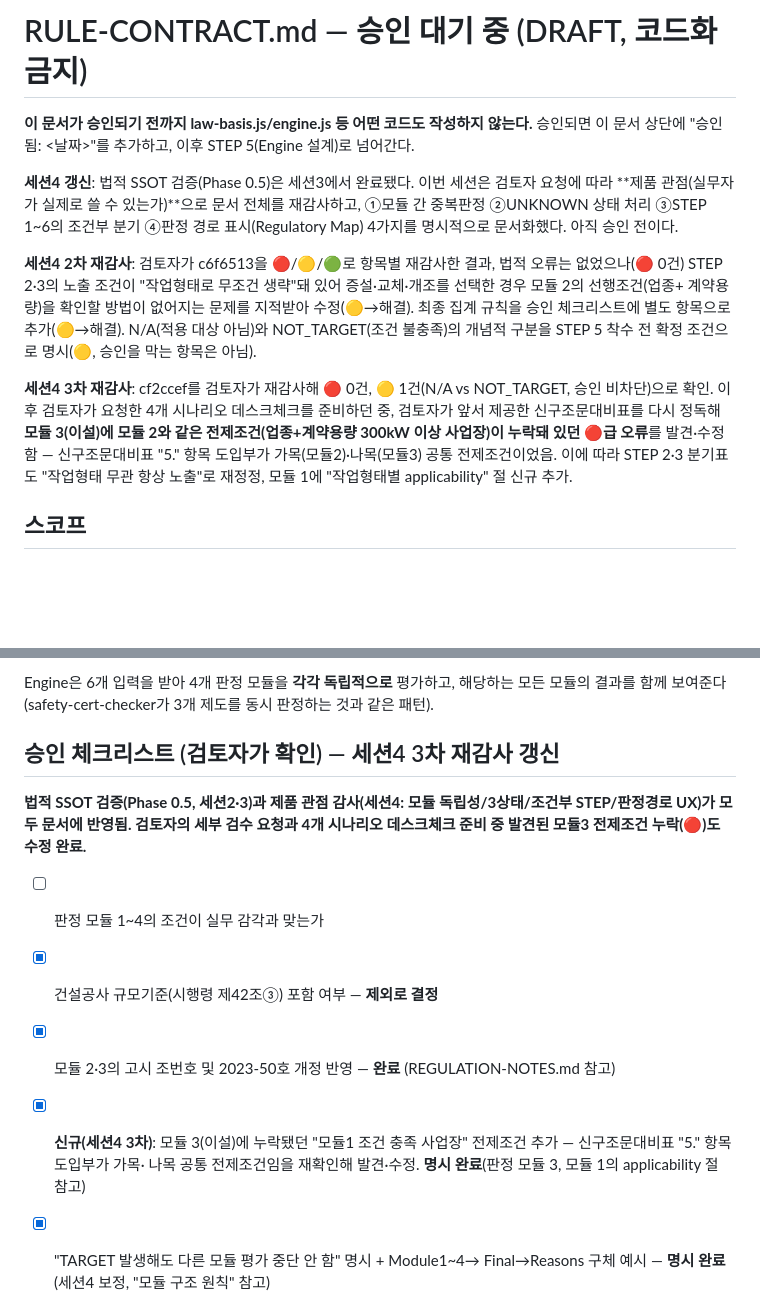
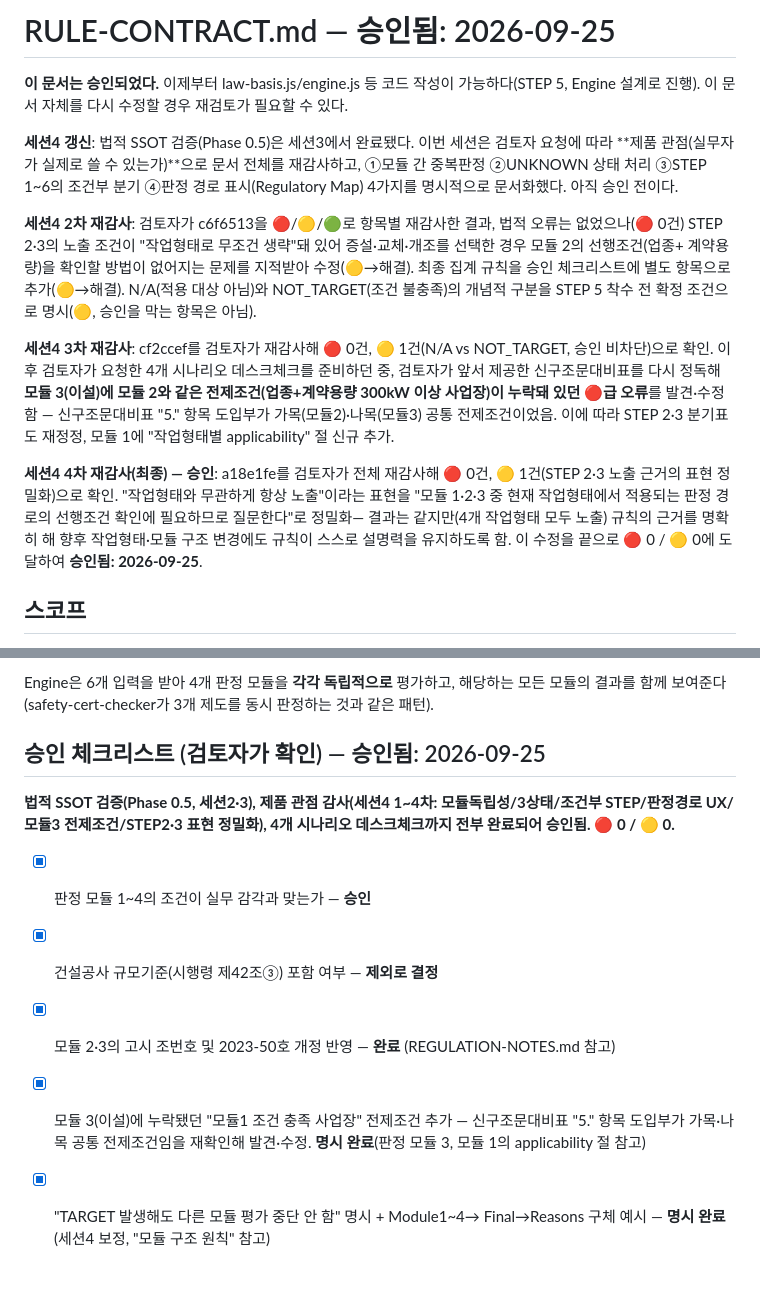
Before and after one commit to wn0814jo-afk/arcsafe-hazard-prevention-plan, a Markdown page: RULE-CONTRACT.md, 2 parts joined by grey strips. GitHub-like rendering; blank space fills up the shorter version.

```diff
--- a/RULE-CONTRACT.md
+++ b/RULE-CONTRACT.md
@@ -1,8 +1,8 @@
-# RULE-CONTRACT.md — 승인 대기 중 (DRAFT, 코드화 금지)
+# RULE-CONTRACT.md — 승인됨: 2026-09-25
 
-**이 문서가 승인되기 전까지 law-basis.js/engine.js 등 어떤 코드도 작성하지
-않는다.** 승인되면 이 문서 상단에 "승인됨: <날짜>"를 추가하고, 이후 STEP
-5(Engine 설계)로 넘어간다.
+**이 문서는 승인되었다.** 이제부터 law-basis.js/engine.js 등 코드
+작성이 가능하다(STEP 5, Engine 설계로 진행). 이 문서 자체를 다시
+수정할 경우 재검토가 필요할 수 있다.
 
 **세션4 갱신**: 법적 SSOT 검증(Phase 0.5)은 세션3에서 완료됐다. 이번
 세션은 검토자 요청에 따라 **제품 관점(실무자가 실제로 쓸 수 있는가)**으로
@@ -24,8 +24,16 @@ NOT_TARGET, 승인 비차단)으로 확인. 이후 검토자가 요청한 4개
 정독해 **모듈 3(이설)에 모듈 2와 같은 전제조건(업종+계약용량 300kW
 이상 사업장)이 누락돼 있던 🔴급 오류**를 발견·수정함 — 신구조문대비표
 "5." 항목 도입부가 가목(모듈2)·나목(모듈3) 공통 전제조건이었음. 이에
-따라 STEP 2·3 분기표도 "작업형태 무관 항상 노출"로 재정정, 모듈 1에
-"작업형태별 applicability" 절 신규 추가.
+따라 STEP 2·3 분기표도 재정정, 모듈 1에 "작업형태별 applicability"
+절 신규 추가.
+
+**세션4 4차 재감사(최종) — 승인**: a18e1fe를 검토자가 전체 재감사해
+🔴 0건, 🟡 1건(STEP 2·3 노출 근거의 표현 정밀화)으로 확인. "작업형태와
+무관하게 항상 노출"이라는 표현을 "모듈 1·2·3 중 현재 작업형태에서
+적용되는 판정 경로의 선행조건 확인에 필요하므로 질문한다"로 정밀화—
+결과는 같지만(4개 작업형태 모두 노출) 규칙의 근거를 명확히 해 향후
+작업형태·모듈 구조 변경에도 규칙이 스스로 설명력을 유지하도록 함. 이
+수정을 끝으로 🔴 0 / 🟡 0에 도달하여 **승인됨: 2026-09-25**.
 
 ## 스코프
 
@@ -401,21 +418,20 @@ Engine은 6개 입력을 받아 4개 판정 모듈을 **각각 독립적으로**
 해당하는 모든 모듈의 결과를 함께 보여준다 (safety-cert-checker가 3개
 제도를 동시 판정하는 것과 같은 패턴).
 
-## 승인 체크리스트 (검토자가 확인) — 세션4 3차 재감사 갱신
+## 승인 체크리스트 (검토자가 확인) — 승인됨: 2026-09-25
 
-**법적 SSOT 검증(Phase 0.5, 세션2·3)과 제품 관점 감사(세션4: 모듈
-독립성/3상태/조건부 STEP/판정경로 UX)가 모두 문서에 반영됨. 검토자의
-세부 검수 요청과 4개 시나리오 데스크체크 준비 중 발견된 모듈3 전제조건
-누락(🔴)도 수정 완료.**
+**법적 SSOT 검증(Phase 0.5, 세션2·3), 제품 관점 감사(세션4 1~4차:
+모듈독립성/3상태/조건부 STEP/판정경로 UX/모듈3 전제조건/STEP2·3 표현
+정밀화), 4개 시나리오 데스크체크까지 전부 완료되어 승인됨. 🔴 0 / 🟡 0.**
 
-- [ ] 판정 모듈 1~4의 조건이 실무 감각과 맞는가
+- [x] 판정 모듈 1~4의 조건이 실무 감각과 맞는가 — **승인**
 - [x] 건설공사 규모기준(시행령 제42조③) 포함 여부 — **제외로 결정**
 - [x] 모듈 2·3의 고시 조번호 및 2023-50호 개정 반영 — **완료**
       (REGULATION-NOTES.md 참고)
-- [x] **신규(세션4 3차)**: 모듈 3(이설)에 누락됐던 "모듈1 조건 충족
-      사업장" 전제조건 추가 — 신구조문대비표 "5." 항목 도입부가 가목·
-      나목 공통 전제조건임을 재확인해 발견·수정. **명시 완료**(판정
-      모듈 3, 모듈 1의 applicability 절 참고)
+- [x] 모듈 3(이설)에 누락됐던 "모듈1 조건 충족 사업장" 전제조건 추가
+      — 신구조문대비표 "5." 항목 도입부가 가목·나목 공통 전제조건임을
+      재확인해 발견·수정. **명시 완료**(판정 모듈 3, 모듈 1의
+      applicability 절 참고)
 - [x] "TARGET 발생해도 다른 모듈 평가 중단 안 함" 명시 + Module1~4→
       Final→Reasons 구체 예시 — **명시 완료**(세션4 보정, "모듈 구조
       원칙" 참고)
```
Also changed, not shown: other parts of RULE-CONTRACT.md (+35 -27 lines), CLAUDE.md (+42 -26 lines).
